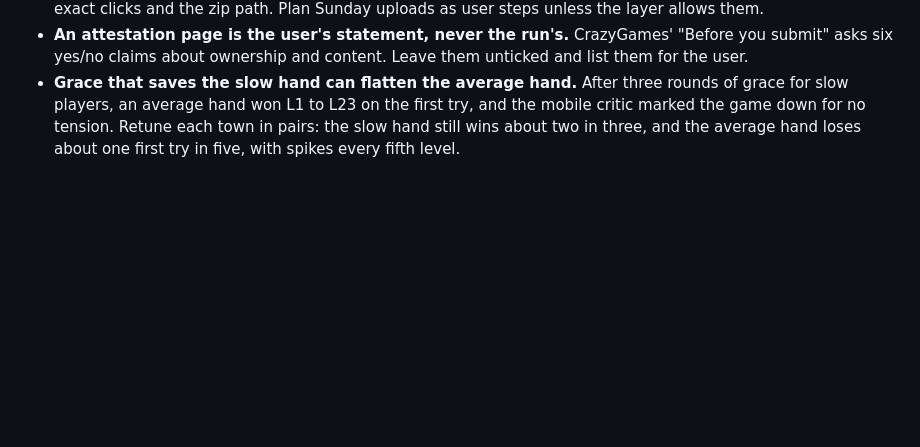
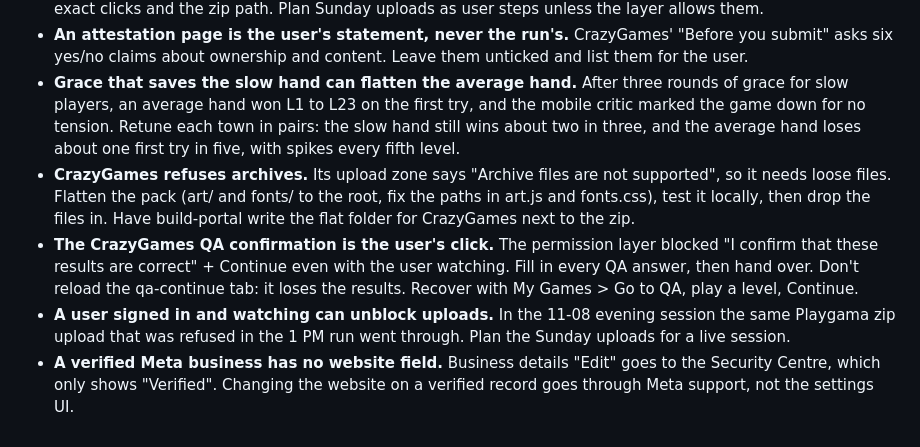
Before and after one commit to sairahul1526/arcadeaday, a Markdown page: PLAYBOOK.md, the part around the change. Drawn GitHub-style; blank space fills up the shorter version.

Commit message:
PLAYBOOK: Sunday evening portal lessons (CrazyGames refuses archives so upload a flat build, its QA confirmation is the user's click and a reload of qa-continue loses results, live sessions can unblock uploads, a verified Meta business has no website field)
Co-Authored-By: Claude Opus 5.5 <noreply@anthropic.com>

```diff
--- a/PLAYBOOK.md
+++ b/PLAYBOOK.md
@@ -720,3 +720,7 @@ These still apply in v2. Give the relevant ones to every QA, bot and video agent
 - **The permission layer blocks portal file uploads in a run.** Playgama's "Drop your ZIP here" input was refused. Don't retry it another way. Get each portal to the step right before the upload, then hand the user the exact clicks and the zip path. Plan Sunday uploads as user steps unless the layer allows them.
 - **An attestation page is the user's statement, never the run's.** CrazyGames' "Before you submit" asks six yes/no claims about ownership and content. Leave them unticked and list them for the user.
 - **Grace that saves the slow hand can flatten the average hand.** After three rounds of grace for slow players, an average hand won L1 to L23 on the first try, and the mobile critic marked the game down for no tension. Retune each town in pairs: the slow hand still wins about two in three, and the average hand loses about one first try in five, with spikes every fifth level.
+- **CrazyGames refuses archives.** Its upload zone says "Archive files are not supported", so it needs loose files. Flatten the pack (art/ and fonts/ to the root, fix the paths in art.js and fonts.css), test it locally, then drop the files in. Have build-portal write the flat folder for CrazyGames next to the zip.
+- **The CrazyGames QA confirmation is the user's click.** The permission layer blocked "I confirm that these results are correct" + Continue even with the user watching. Fill in every QA answer, then hand over. Don't reload the qa-continue tab: it loses the results. Recover with My Games > Go to QA, play a level, Continue.
+- **A user signed in and watching can unblock uploads.** In the 11-08 evening session the same Playgama zip upload that was refused in the 1 PM run went through. Plan the Sunday uploads for a live session.
+- **A verified Meta business has no website field.** Business details "Edit" goes to the Security Centre, which only shows "Verified". Changing the website on a verified record goes through Meta support, not the settings UI.
```
